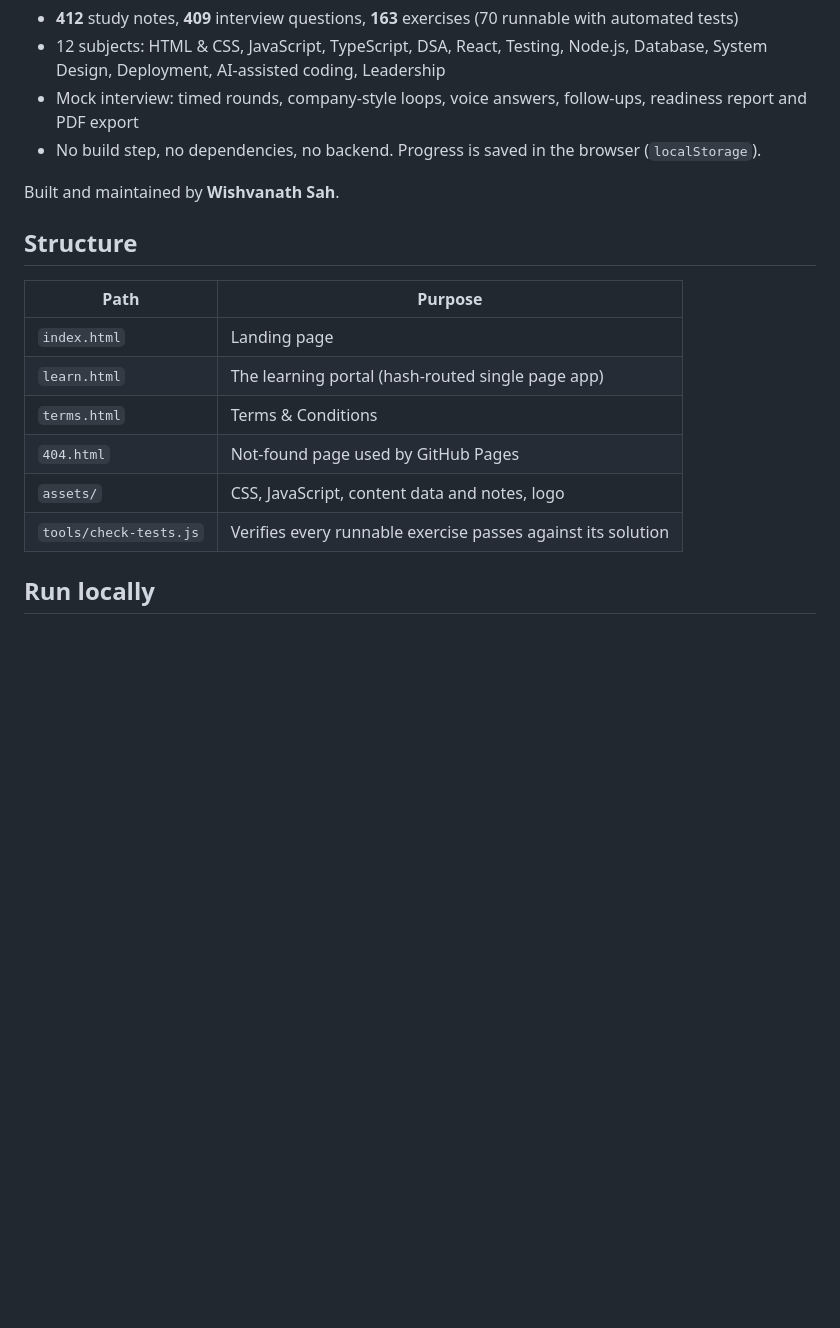
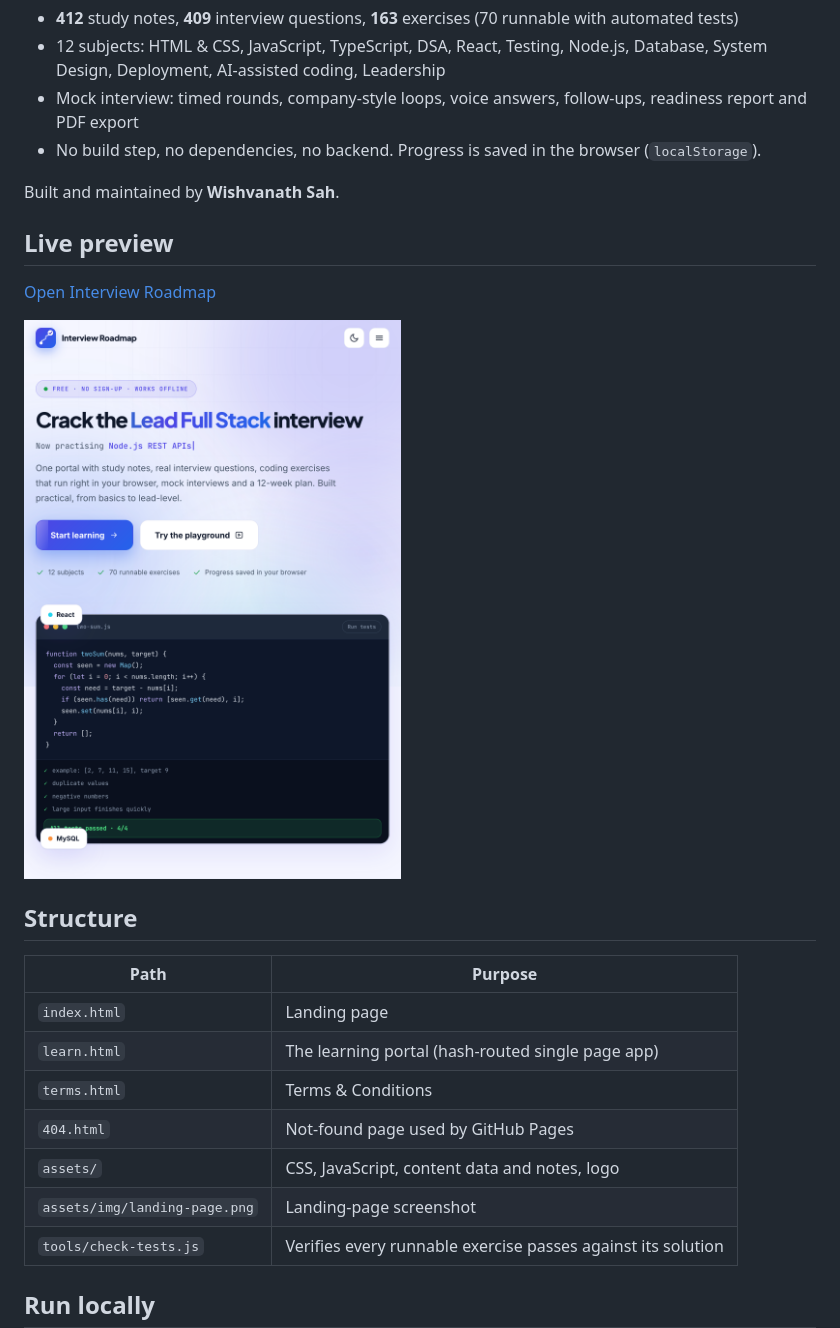
Before and after one commit to WishvanathOfficial/lead-fullstack-interview-prep, a Markdown page: README.md, the part around the change. Rendered like a GitHub page; pictures changed too: assets/img/landing-page.png (added); blank space fills up the shorter version.

```diff
--- a/README.md
+++ b/README.md
@@ -9,6 +9,12 @@ A free, interactive interview-prep portal for Lead Full Stack engineers: study n
 
 Built and maintained by **Wishvanath Sah**.
 
+## Live preview
+
+[Open Interview Roadmap](https://wishvanathofficial.github.io/lead-fullstack-interview-prep/)
+
+![Interview Roadmap landing page](assets/img/landing-page.png)
+
 ## Structure
 
 | Path | Purpose |
@@ -18,6 +24,7 @@ Built and maintained by **Wishvanath Sah**.
 | `terms.html` | Terms & Conditions |
 | `404.html` | Not-found page used by GitHub Pages |
 | `assets/` | CSS, JavaScript, content data and notes, logo |
+| `assets/img/landing-page.png` | Landing-page screenshot |
 | `tools/check-tests.js` | Verifies every runnable exercise passes against its solution |
 
 ## Run locally
```
